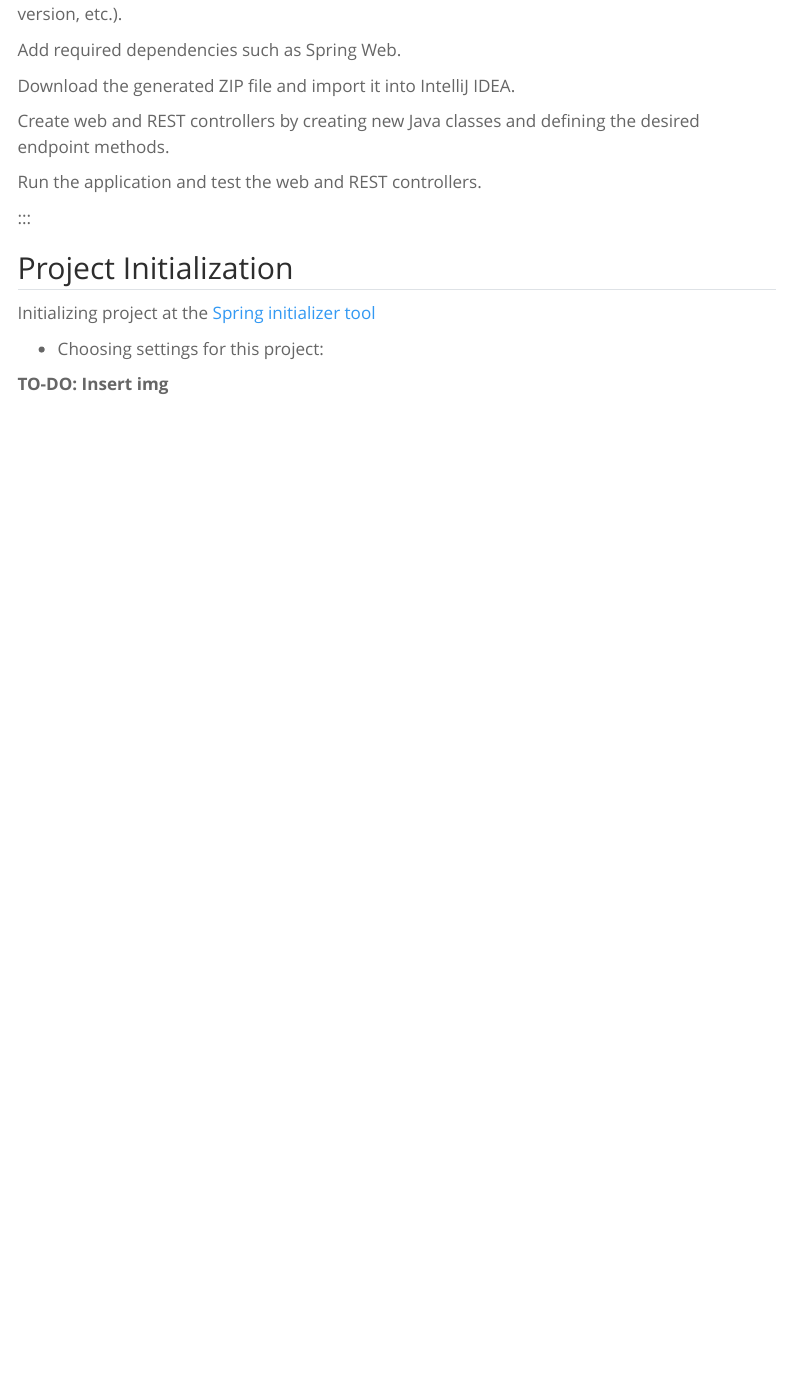
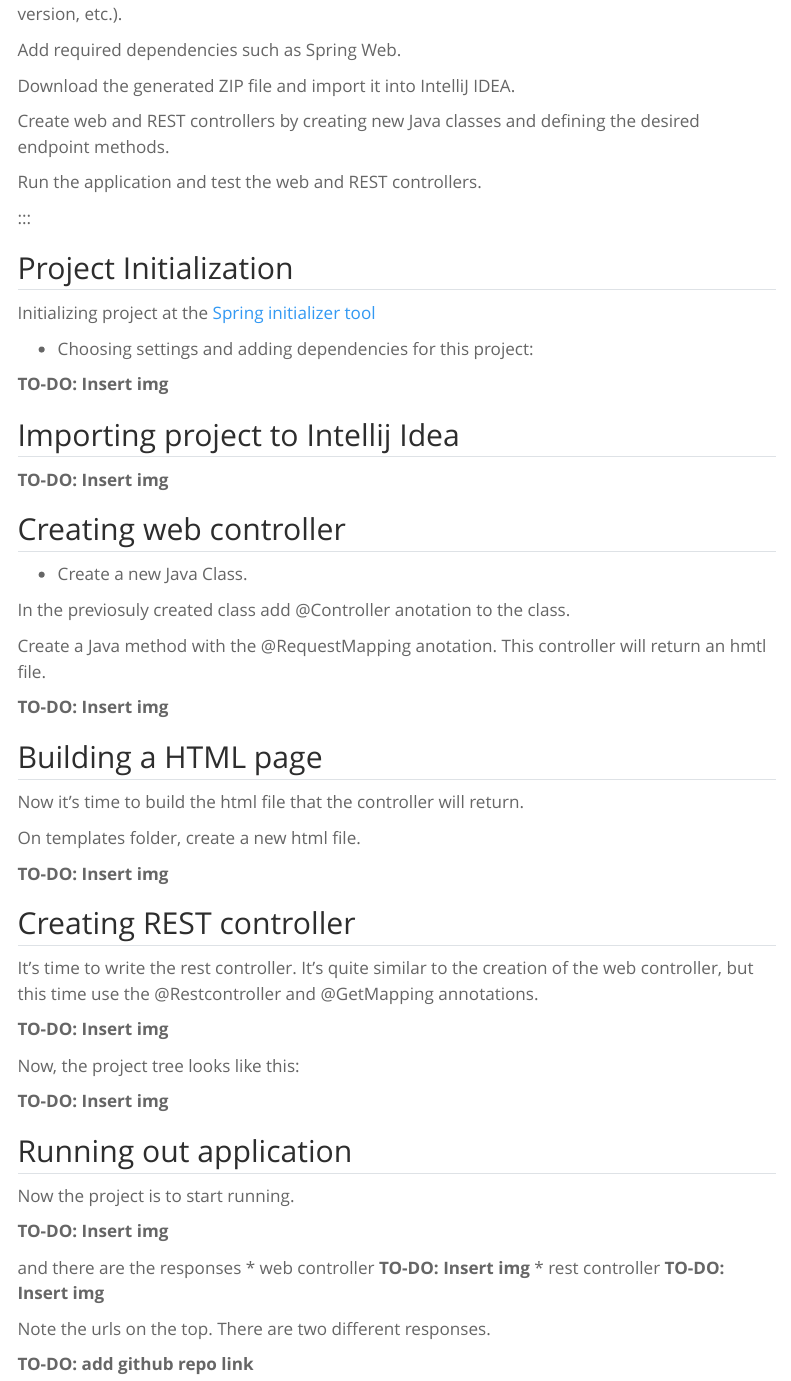
Before and after one commit to vcalvache/mywebsite, a Quarto document (laboratories/spring_boot_labs/spring_boot_create_project.qmd): the page in a window 1100 px wide, from 160 px down. Rendered offline with R 4.5, knitr and Pandoc in place of Quarto, with nearby package versions; menus at the side of the page are left out.

Commit message:
first task with template. More to document

```diff
--- a/laboratories/spring_boot_labs/spring_boot_create_project.qmd
+++ b/laboratories/spring_boot_labs/spring_boot_create_project.qmd
@@ -24,6 +24,56 @@ Run the application and test the web and REST controllers.
 
 Initializing project at the [Spring initializer tool](https://start.spring.io/){.external}
 
-- Choosing settings for this project:
+- Choosing settings  and adding dependencies for this project:
 
 **TO-DO: Insert img**
+
+## Importing project to Intellij Idea
+
+**TO-DO: Insert img**
+
+## Creating web controller
+
+- Create a new Java Class.
+
+In the previosuly created class add @Controller anotation to the class.
+
+Create a Java method with the @RequestMapping anotation.
+This controller will return an hmtl file.
+
+**TO-DO: Insert img**
+
+## Building a HTML page
+
+Now it's time to build the html file that the controller will return.
+
+On templates folder, create a new html file.
+
+**TO-DO: Insert img**
+
+## Creating REST controller
+
+It's time to write the rest controller. It's quite similar to the creation of the web controller, but this time use the @Restcontroller and @GetMapping annotations.
+
+
+**TO-DO: Insert img**
+
+Now, the project tree looks like this:
+
+**TO-DO: Insert img**
+
+## Running out application
+
+Now the project is to start running.
+
+**TO-DO: Insert img**
+
+and there are the responses
+ * web controller
+ **TO-DO: Insert img**
+ * rest controller
+ **TO-DO: Insert img**
+
+ Note the urls on the top. There are two different responses.
+
+ **TO-DO: add github repo link**
```
Also changed, not shown: laboratories/spring_boot_labs/spring_boot.qmd (+1 -0 lines).
